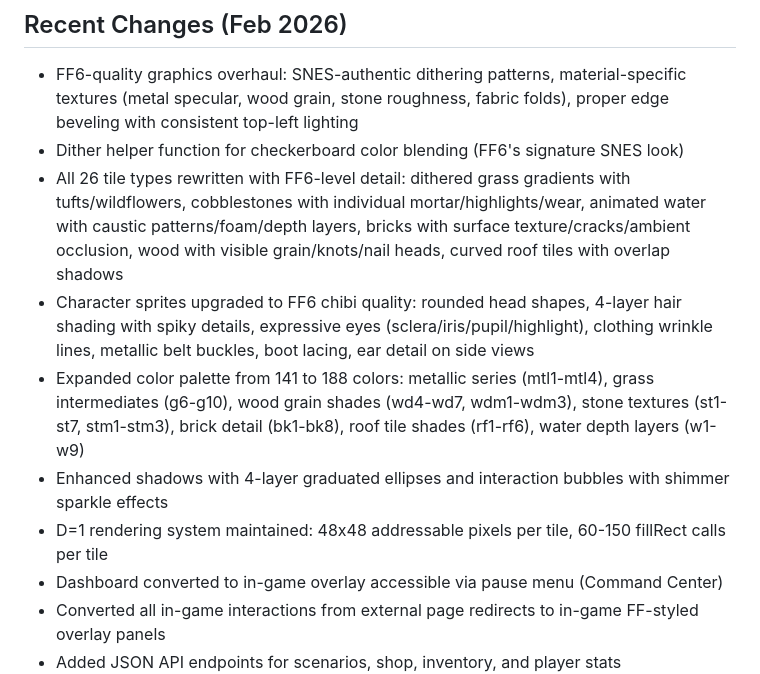
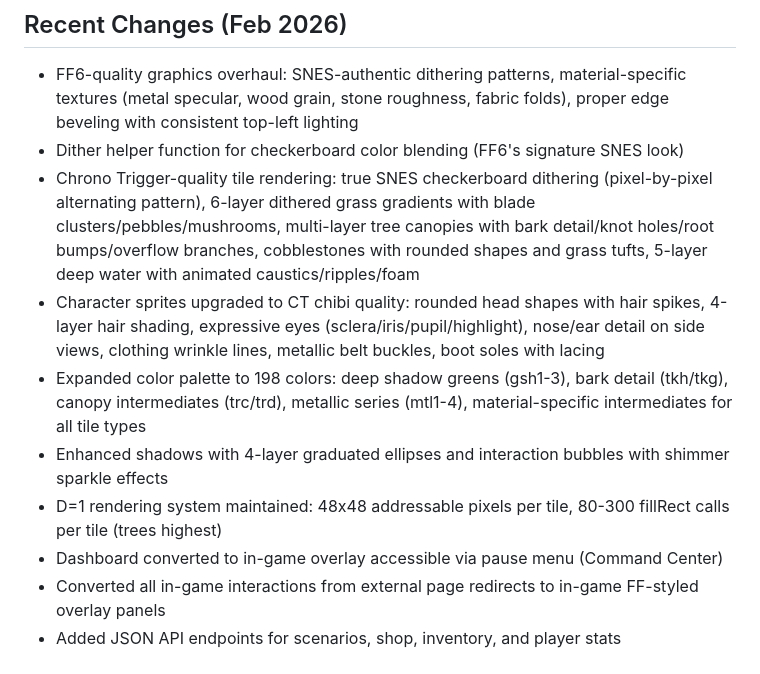
Before and after one commit to ikohnx/Tycoon-RPG, a Markdown page: replit.md, the part around the change. Drawn GitHub-style.

Commit message:
Update graphics to Chrono Trigger quality and refine character sprites
Implement Chrono Trigger-inspired tile rendering with true SNES dithering and detailed assets, alongside character sprite enhancements and an expanded color palette.

Replit-Commit-Author: Agent
Replit-Commit-Session-Id: 4b043af2-5487-4303-a72f-b2a293276437
Replit-Commit-Checkpoint-Type: full_checkpoint
Replit-Commit-Event-Id: 2e50d8a5-af98-4af8-9783-25582db779c3
Replit-Commit-Screenshot-Url: https://storage.googleapis.com/screenshot-production-us-central1/18ed8a21-f530-41ed-9cf7-8e99185501dc/4b043af2-5487-4303-a72f-b2a293276437/HfMQVY5
Replit-Helium-Checkpoint-Created: true

```diff
--- a/replit.md
+++ b/replit.md
@@ -54,11 +54,11 @@ The game is built as a Flask web application with a responsive, mobile-first UI,
 ## Recent Changes (Feb 2026)
 -   FF6-quality graphics overhaul: SNES-authentic dithering patterns, material-specific textures (metal specular, wood grain, stone roughness, fabric folds), proper edge beveling with consistent top-left lighting
 -   Dither helper function for checkerboard color blending (FF6's signature SNES look)
--   All 26 tile types rewritten with FF6-level detail: dithered grass gradients with tufts/wildflowers, cobblestones with individual mortar/highlights/wear, animated water with caustic patterns/foam/depth layers, bricks with surface texture/cracks/ambient occlusion, wood with visible grain/knots/nail heads, curved roof tiles with overlap shadows
--   Character sprites upgraded to FF6 chibi quality: rounded head shapes, 4-layer hair shading with spiky details, expressive eyes (sclera/iris/pupil/highlight), clothing wrinkle lines, metallic belt buckles, boot lacing, ear detail on side views
--   Expanded color palette from 141 to 188 colors: metallic series (mtl1-mtl4), grass intermediates (g6-g10), wood grain shades (wd4-wd7, wdm1-wdm3), stone textures (st1-st7, stm1-stm3), brick detail (bk1-bk8), roof tile shades (rf1-rf6), water depth layers (w1-w9)
+-   Chrono Trigger-quality tile rendering: true SNES checkerboard dithering (pixel-by-pixel alternating pattern), 6-layer dithered grass gradients with blade clusters/pebbles/mushrooms, multi-layer tree canopies with bark detail/knot holes/root bumps/overflow branches, cobblestones with rounded shapes and grass tufts, 5-layer deep water with animated caustics/ripples/foam
+-   Character sprites upgraded to CT chibi quality: rounded head shapes with hair spikes, 4-layer hair shading, expressive eyes (sclera/iris/pupil/highlight), nose/ear detail on side views, clothing wrinkle lines, metallic belt buckles, boot soles with lacing
+-   Expanded color palette to 198 colors: deep shadow greens (gsh1-3), bark detail (tkh/tkg), canopy intermediates (trc/trd), metallic series (mtl1-4), material-specific intermediates for all tile types
 -   Enhanced shadows with 4-layer graduated ellipses and interaction bubbles with shimmer sparkle effects
--   D=1 rendering system maintained: 48x48 addressable pixels per tile, 60-150 fillRect calls per tile
+-   D=1 rendering system maintained: 48x48 addressable pixels per tile, 80-300 fillRect calls per tile (trees highest)
 -   Dashboard converted to in-game overlay accessible via pause menu (Command Center)
 -   Converted all in-game interactions from external page redirects to in-game FF-styled overlay panels
 -   Added JSON API endpoints for scenarios, shop, inventory, and player stats
```
